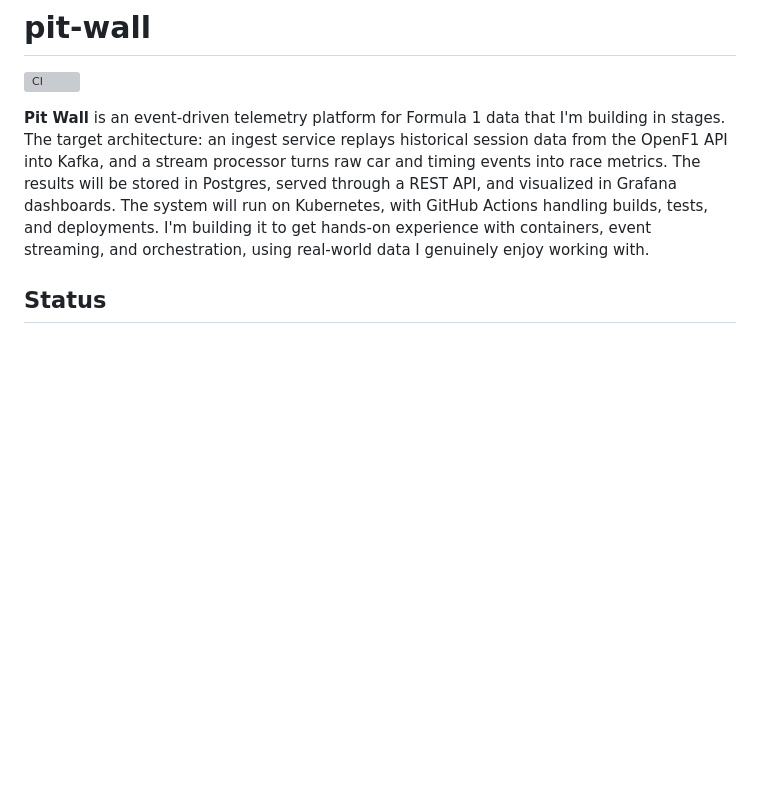
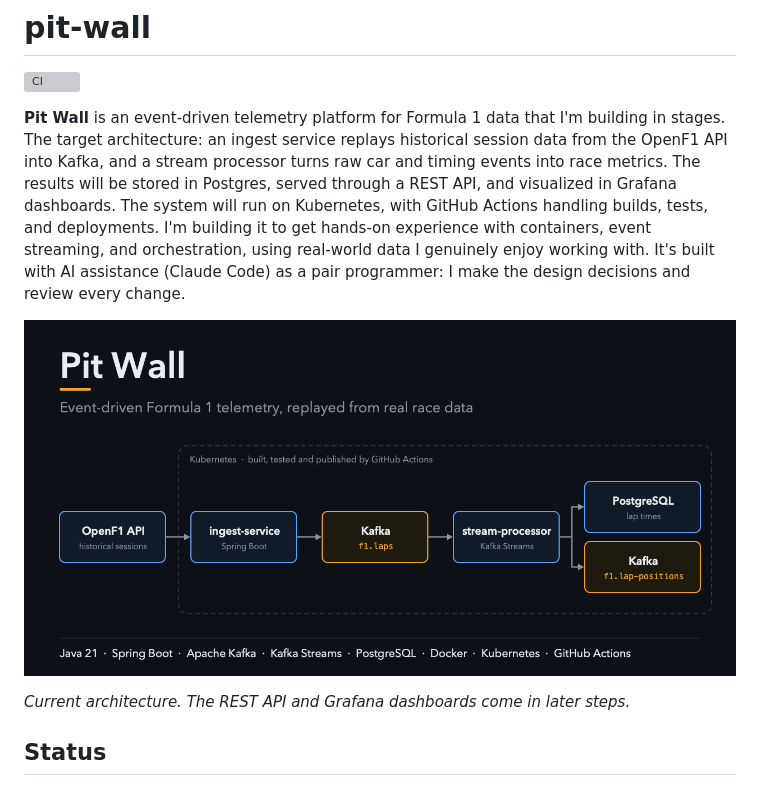
Before and after one commit to kcmodev/pit-wall, a Markdown page: README.md, the part around the change. Drawn GitHub-style; pictures changed too: docs/architecture.png (added); blank space fills up the shorter version; grey boxes are pictures that could not be loaded.

Commit message:
docs(readme): add architecture diagram and note on AI-assisted development
Co-Authored-By: Claude Opus 5.5 <noreply@anthropic.com>

```diff
--- a/README.md
+++ b/README.md
@@ -2,7 +2,11 @@
 
 [![CI](https://github.com/kcmodev/pit-wall/actions/workflows/ci.yml/badge.svg?branch=main)](https://github.com/kcmodev/pit-wall/actions/workflows/ci.yml)
 
-**Pit Wall** is an event-driven telemetry platform for Formula 1 data that I'm building in stages. The target architecture: an ingest service replays historical session data from the OpenF1 API into Kafka, and a stream processor turns raw car and timing events into race metrics. The results will be stored in Postgres, served through a REST API, and visualized in Grafana dashboards. The system will run on Kubernetes, with GitHub Actions handling builds, tests, and deployments. I'm building it to get hands-on experience with containers, event streaming, and orchestration, using real-world data I genuinely enjoy working with.
+**Pit Wall** is an event-driven telemetry platform for Formula 1 data that I'm building in stages. The target architecture: an ingest service replays historical session data from the OpenF1 API into Kafka, and a stream processor turns raw car and timing events into race metrics. The results will be stored in Postgres, served through a REST API, and visualized in Grafana dashboards. The system will run on Kubernetes, with GitHub Actions handling builds, tests, and deployments. I'm building it to get hands-on experience with containers, event streaming, and orchestration, using real-world data I genuinely enjoy working with. It's built with AI assistance (Claude Code) as a pair programmer: I make the design decisions and review every change.
+
+![Pit Wall architecture: OpenF1 API to ingest-service to the f1.laps Kafka topic to stream-processor, which writes lap times to PostgreSQL and publishes running positions to the f1.lap-positions topic, all on Kubernetes and built by GitHub Actions](docs/architecture.png)
+
+*Current architecture. The REST API and Grafana dashboards come in later steps.*
 
 ## Status
 
```
